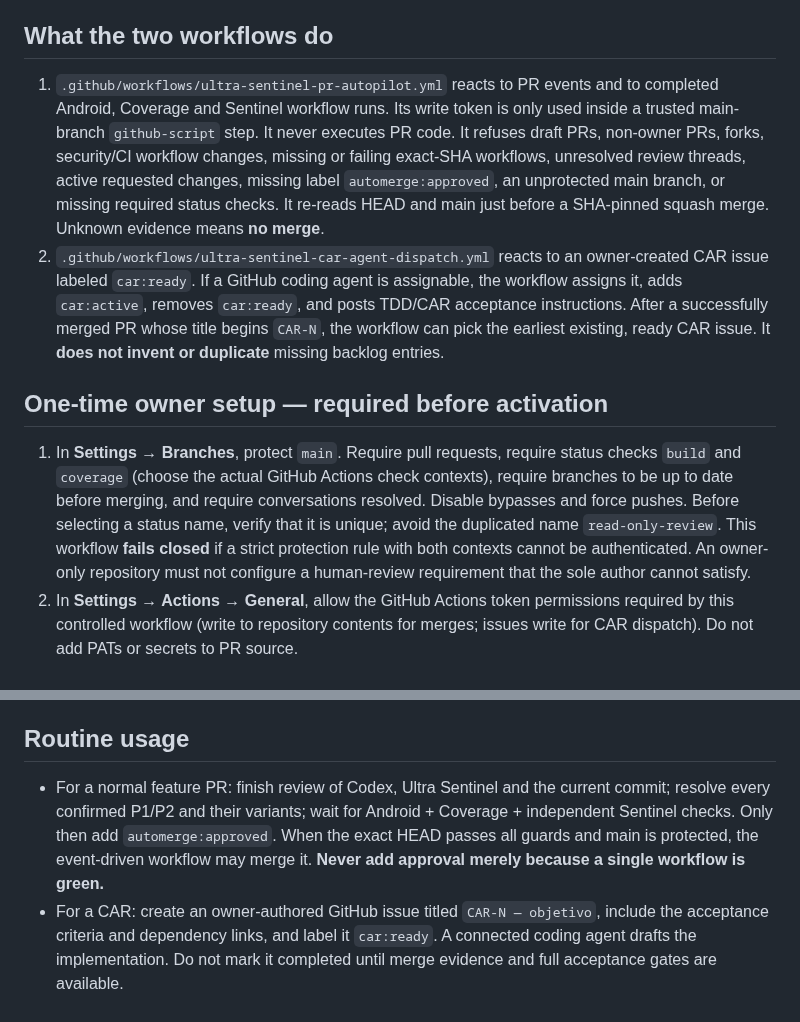
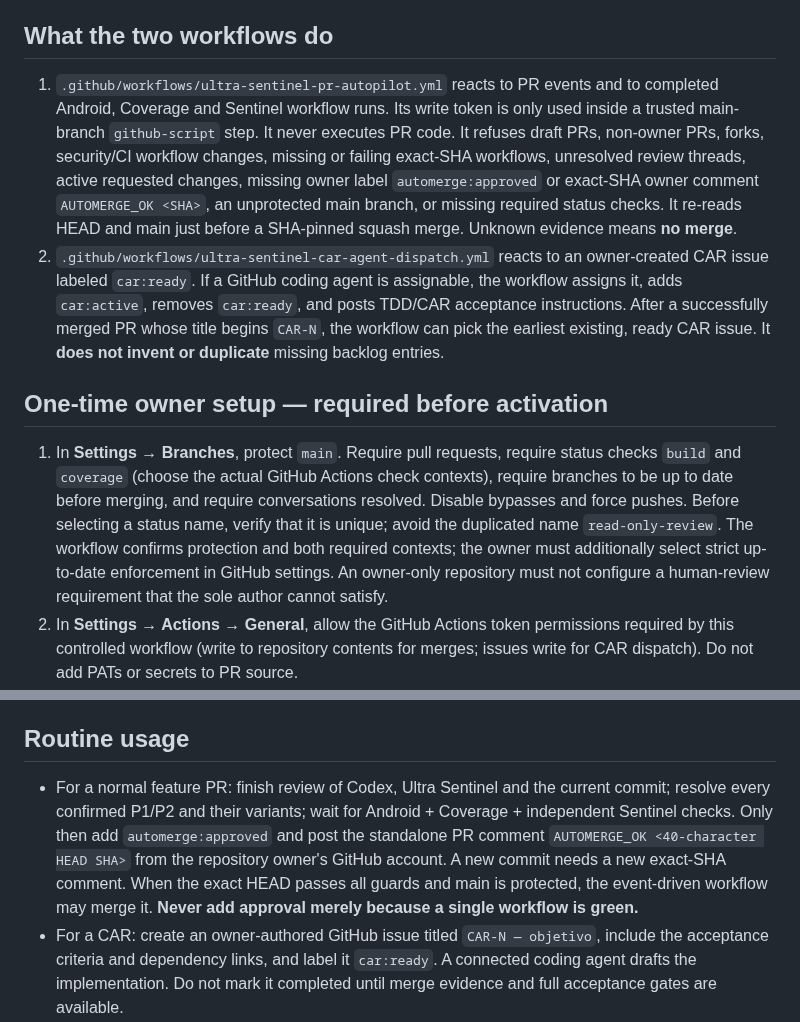
Before and after one commit to cardenaspiero255-lang/gamehub-ultra, a Markdown page: docs/GAMEHUB_AUTOPILOT.md, 2 parts joined by grey strips. Drawn GitHub-style.

Commit message:
docs(automation): document owner SHA authorization and strict protection setup

```diff
--- a/docs/GAMEHUB_AUTOPILOT.md
+++ b/docs/GAMEHUB_AUTOPILOT.md
@@ -4,12 +4,12 @@
 
 ## What the two workflows do
 
-1. `.github/workflows/ultra-sentinel-pr-autopilot.yml` reacts to PR events and to completed Android, Coverage and Sentinel workflow runs. Its write token is only used inside a trusted main-branch `github-script` step. It never executes PR code. It refuses draft PRs, non-owner PRs, forks, security/CI workflow changes, missing or failing exact-SHA workflows, unresolved review threads, active requested changes, missing label `automerge:approved`, an unprotected main branch, or missing required status checks. It re-reads HEAD and main just before a SHA-pinned squash merge. Unknown evidence means **no merge**.
+1. `.github/workflows/ultra-sentinel-pr-autopilot.yml` reacts to PR events and to completed Android, Coverage and Sentinel workflow runs. Its write token is only used inside a trusted main-branch `github-script` step. It never executes PR code. It refuses draft PRs, non-owner PRs, forks, security/CI workflow changes, missing or failing exact-SHA workflows, unresolved review threads, active requested changes, missing owner label `automerge:approved` or exact-SHA owner comment `AUTOMERGE_OK <SHA>`, an unprotected main branch, or missing required status checks. It re-reads HEAD and main just before a SHA-pinned squash merge. Unknown evidence means **no merge**.
 2. `.github/workflows/ultra-sentinel-car-agent-dispatch.yml` reacts to an owner-created CAR issue labeled `car:ready`. If a GitHub coding agent is assignable, the workflow assigns it, adds `car:active`, removes `car:ready`, and posts TDD/CAR acceptance instructions. After a successfully merged PR whose title begins `CAR-N`, the workflow can pick the earliest existing, ready CAR issue. It **does not invent or duplicate** missing backlog entries.
 
 ## One-time owner setup — required before activation
 
-1. In **Settings → Branches**, protect `main`. Require pull requests, require status checks `build` and `coverage` (choose the actual GitHub Actions check contexts), require branches to be up to date before merging, and require conversations resolved. Disable bypasses and force pushes. Before selecting a status name, verify that it is unique; avoid the duplicated name `read-only-review`. This workflow **fails closed** if a strict protection rule with both contexts cannot be authenticated. An owner-only repository must not configure a human-review requirement that the sole author cannot satisfy.
+1. In **Settings → Branches**, protect `main`. Require pull requests, require status checks `build` and `coverage` (choose the actual GitHub Actions check contexts), require branches to be up to date before merging, and require conversations resolved. Disable bypasses and force pushes. Before selecting a status name, verify that it is unique; avoid the duplicated name `read-only-review`. The workflow confirms protection and both required contexts; the owner must additionally select strict up-to-date enforcement in GitHub settings. An owner-only repository must not configure a human-review requirement that the sole author cannot satisfy.
 2. In **Settings → Actions → General**, allow the GitHub Actions token permissions required by this controlled workflow (write to repository contents for merges; issues write for CAR dispatch). Do not add PATs or secrets to PR source.
 3. Create repository issue/PR labels `automerge:approved`, `car:ready`, `car:active`, `merge:blocked`, `security:review-required`, `do-not-merge`.
 4. Enable an external GitHub coding agent, e.g. GitHub Copilot cloud agent if available on your plan; **Settings → Secrets and variables → Actions → Variables** can define `CAR_AGENT_LOGIN` as the account of the authorized agent. Default: `copilot-swe-agent` (assignment may fail if not installed or permitted).
@@ -17,7 +17,7 @@
 
 ## Routine usage
 
-- For a normal feature PR: finish review of Codex, Ultra Sentinel and the current commit; resolve every confirmed P1/P2 and their variants; wait for Android + Coverage + independent Sentinel checks. Only then add `automerge:approved`. When the exact HEAD passes all guards and main is protected, the event-driven workflow may merge it. **Never add approval merely because a single workflow is green.**
+- For a normal feature PR: finish review of Codex, Ultra Sentinel and the current commit; resolve every confirmed P1/P2 and their variants; wait for Android + Coverage + independent Sentinel checks. Only then add `automerge:approved` and post the standalone PR comment `AUTOMERGE_OK <40-character HEAD SHA>` from the repository owner's GitHub account. A new commit needs a new exact-SHA comment. When the exact HEAD passes all guards and main is protected, the event-driven workflow may merge it. **Never add approval merely because a single workflow is green.**
 - For a CAR: create an owner-authored GitHub issue titled `CAR-N — objetivo`, include the acceptance criteria and dependency links, and label it `car:ready`. A connected coding agent drafts the implementation. Do not mark it completed until merge evidence and full acceptance gates are available.
 - If the external coding agent is unavailable, issue assignment will log a notice and keep `car:ready`; this is **not** evidence of an implemented CAR.
 
```
